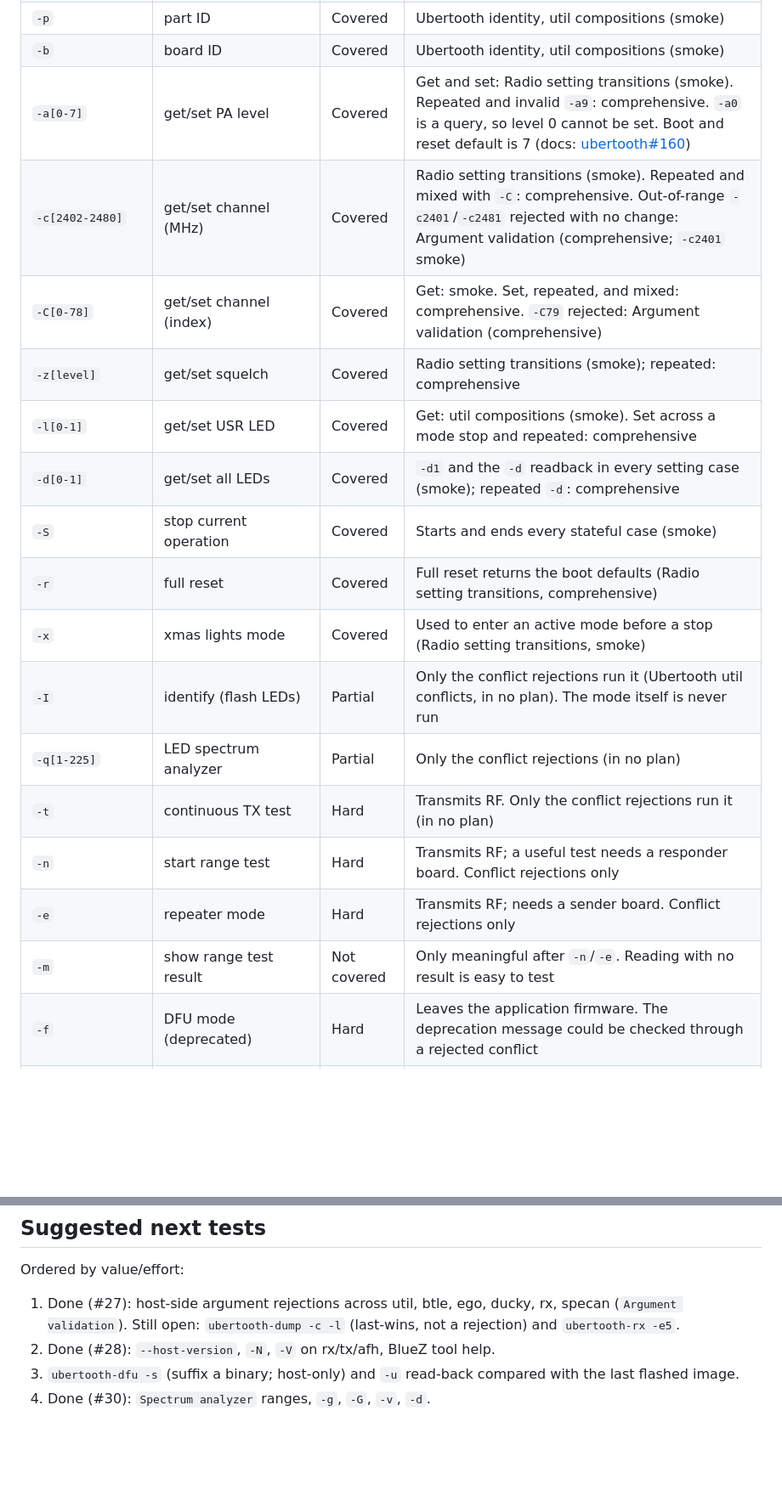
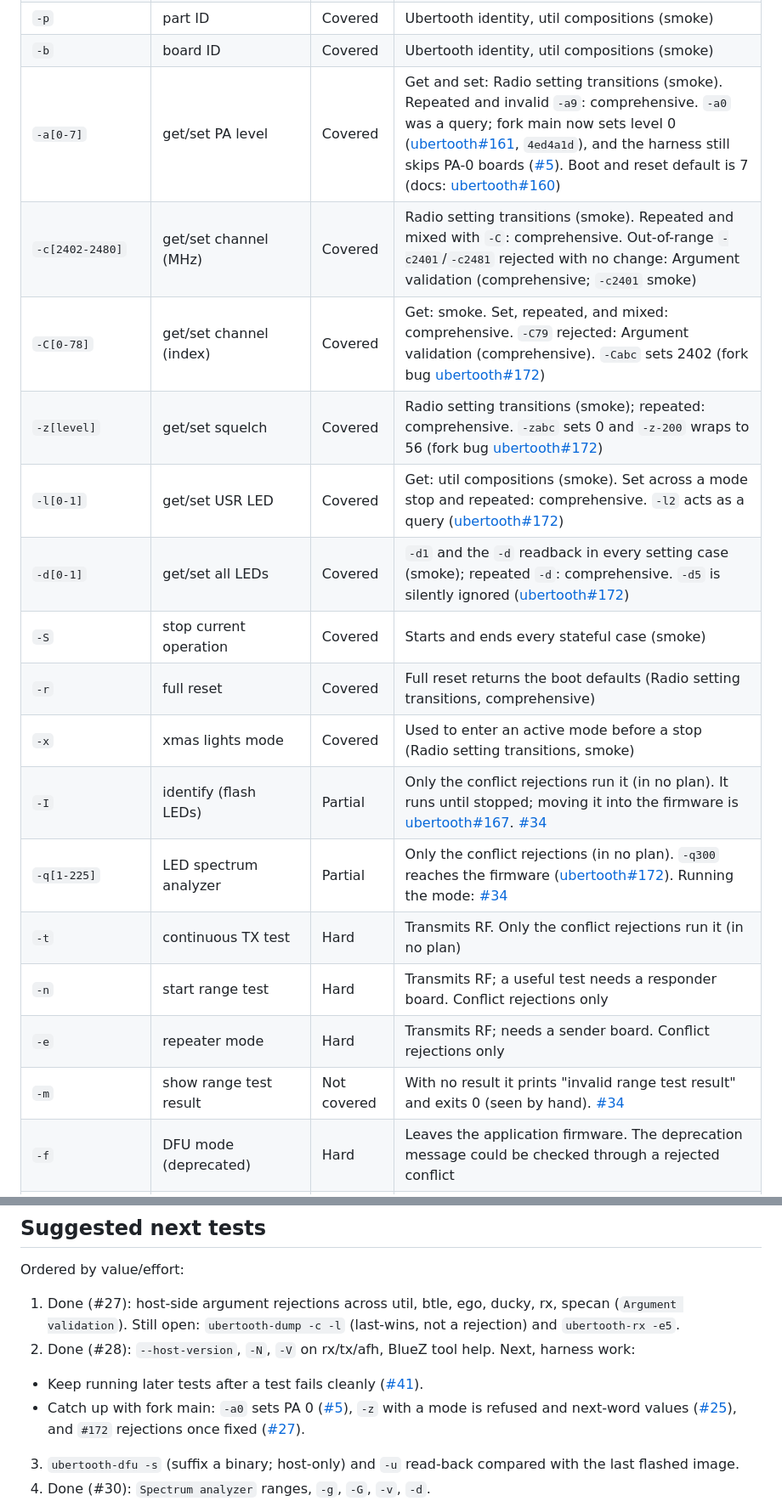
Before and after one commit to SqueakyFloors/ubertooth-test-harness, a Markdown page: COVERAGE.md, 2 parts joined by grey strips. Shown at 85% size. Drawn GitHub-style; blank space fills up the shorter version.

Commit message:
COVERAGE.md: sync with recent tests and fork fixes (#43)

```diff
--- a/COVERAGE.md
+++ b/COVERAGE.md
@@ -53,21 +53,21 @@ Harness-wide checks that use the CLIs:
 | `-s` | MCU serial | Covered | Ubertooth identity, preflight, cleanup identity check |
 | `-p` | part ID | Covered | Ubertooth identity, util compositions (smoke) |
 | `-b` | board ID | Covered | Ubertooth identity, util compositions (smoke) |
-| `-a[0-7]` | get/set PA level | Covered | Get and set: Radio setting transitions (smoke). Repeated and invalid `-a9`: comprehensive. `-a0` is a query, so level 0 cannot be set. Boot and reset default is 7 (docs: [ubertooth#160](https://github.com/SqueakyFloors/ubertooth/issues/160)) |
+| `-a[0-7]` | get/set PA level | Covered | Get and set: Radio setting transitions (smoke). Repeated and invalid `-a9`: comprehensive. `-a0` was a query; fork main now sets level 0 ([ubertooth#161](https://github.com/SqueakyFloors/ubertooth/issues/161), `4ed4a1d`), and the harness still skips PA-0 boards ([#5](https://github.com/SqueakyFloors/ubertooth-test-harness/issues/5)). Boot and reset default is 7 (docs: [ubertooth#160](https://github.com/SqueakyFloors/ubertooth/issues/160)) |
 | `-c[2402-2480]` | get/set channel (MHz) | Covered | Radio setting transitions (smoke). Repeated and mixed with `-C`: comprehensive. Out-of-range `-c2401`/`-c2481` rejected with no change: Argument validation (comprehensive; `-c2401` smoke) |
-| `-C[0-78]` | get/set channel (index) | Covered | Get: smoke. Set, repeated, and mixed: comprehensive. `-C79` rejected: Argument validation (comprehensive) |
-| `-z[level]` | get/set squelch | Covered | Radio setting transitions (smoke); repeated: comprehensive |
-| `-l[0-1]` | get/set USR LED | Covered | Get: util compositions (smoke). Set across a mode stop and repeated: comprehensive |
-| `-d[0-1]` | get/set all LEDs | Covered | `-d1` and the `-d` readback in every setting case (smoke); repeated `-d`: comprehensive |
+| `-C[0-78]` | get/set channel (index) | Covered | Get: smoke. Set, repeated, and mixed: comprehensive. `-C79` rejected: Argument validation (comprehensive). `-Cabc` sets 2402 (fork bug [ubertooth#172](https://github.com/SqueakyFloors/ubertooth/issues/172)) |
+| `-z[level]` | get/set squelch | Covered | Radio setting transitions (smoke); repeated: comprehensive. `-zabc` sets 0 and `-z-200` wraps to 56 (fork bug [ubertooth#172](https://github.com/SqueakyFloors/ubertooth/issues/172)) |
+| `-l[0-1]` | get/set USR LED | Covered | Get: util compositions (smoke). Set across a mode stop and repeated: comprehensive. `-l2` acts as a query ([ubertooth#172](https://github.com/SqueakyFloors/ubertooth/issues/172)) |
+| `-d[0-1]` | get/set all LEDs | Covered | `-d1` and the `-d` readback in every setting case (smoke); repeated `-d`: comprehensive. `-d5` is silently ignored ([ubertooth#172](https://github.com/SqueakyFloors/ubertooth/issues/172)) |
 | `-S` | stop current operation | Covered | Starts and ends every stateful case (smoke) |
 | `-r` | full reset | Covered | Full reset returns the boot defaults (Radio setting transitions, comprehensive) |
 | `-x` | xmas lights mode | Covered | Used to enter an active mode before a stop (Radio setting transitions, smoke) |
-| `-I` | identify (flash LEDs) | Partial | Only the conflict rejections run it (Ubertooth util conflicts, in no plan). The mode itself is never run |
-| `-q[1-225]` | LED spectrum analyzer | Partial | Only the conflict rejections (in no plan) |
+| `-I` | identify (flash LEDs) | Partial | Only the conflict rejections run it (in no plan). It runs until stopped; moving it into the firmware is [ubertooth#167](https://github.com/SqueakyFloors/ubertooth/issues/167). [#34](https://github.com/SqueakyFloors/ubertooth-test-harness/issues/34) |
+| `-q[1-225]` | LED spectrum analyzer | Partial | Only the conflict rejections (in no plan). `-q300` reaches the firmware ([ubertooth#172](https://github.com/SqueakyFloors/ubertooth/issues/172)). Running the mode: [#34](https://github.com/SqueakyFloors/ubertooth-test-harness/issues/34) |
 | `-t` | continuous TX test | Hard | Transmits RF. Only the conflict rejections run it (in no plan) |
 | `-n` | start range test | Hard | Transmits RF; a useful test needs a responder board. Conflict rejections only |
 | `-e` | repeater mode | Hard | Transmits RF; needs a sender board. Conflict rejections only |
-| `-m` | show range test result | Not covered | Only meaningful after `-n`/`-e`. Reading with no result is easy to test |
+| `-m` | show range test result | Not covered | With no result it prints "invalid range test result" and exits 0 (seen by hand). [#34](https://github.com/SqueakyFloors/ubertooth-test-harness/issues/34) |
 | `-f` | DFU mode (deprecated) | Hard | Leaves the application firmware. The deprecation message could be checked through a rejected conflict |
 | `-i` | ISP mode | Hard | Leaves the application firmware; recovery needs ISP tooling |
 | `-9` | firmware test command (undocumented) | Not covered | Prints 4 reply bytes; low value |
@@ -331,6 +351,11 @@ Ordered by value/effort:
 
 1. Done (#27): host-side argument rejections across util, btle, ego, ducky, rx, specan (`Argument validation`). Still open: `ubertooth-dump -c -l` (last-wins, not a rejection) and `ubertooth-rx -e5`.
 2. Done (#28): `--host-version`, `-N`, `-V` on rx/tx/afh, BlueZ tool help.
+Next, harness work:
+
+- Keep running later tests after a test fails cleanly ([#41](https://github.com/SqueakyFloors/ubertooth-test-harness/issues/41)).
+- Catch up with fork main: `-a0` sets PA 0 ([#5](https://github.com/SqueakyFloors/ubertooth-test-harness/issues/5)), `-z` with a mode is refused and next-word values ([#25](https://github.com/SqueakyFloors/ubertooth-test-harness/issues/25)), and `#172` rejections once fixed ([#27](https://github.com/SqueakyFloors/ubertooth-test-harness/issues/27)).
+
 3. `ubertooth-dfu -s` (suffix a binary; host-only) and `-u` read-back compared with the last
    flashed image.
 4. Done (#30): `Spectrum analyzer` ranges, `-g`, `-G`, `-v`, `-d`.
```
Also changed, not shown: other parts of COVERAGE.md (+24 -4 lines).
